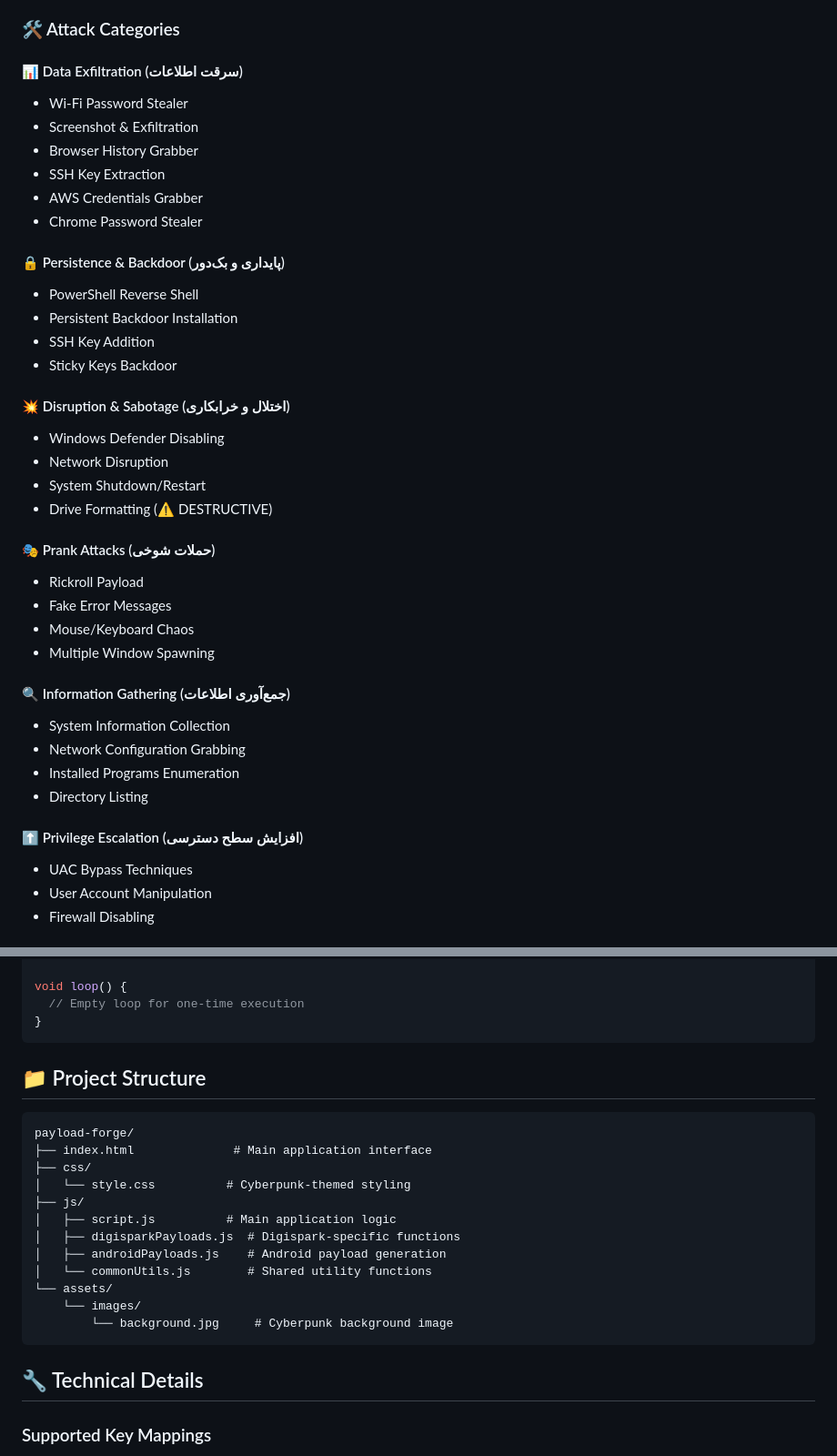
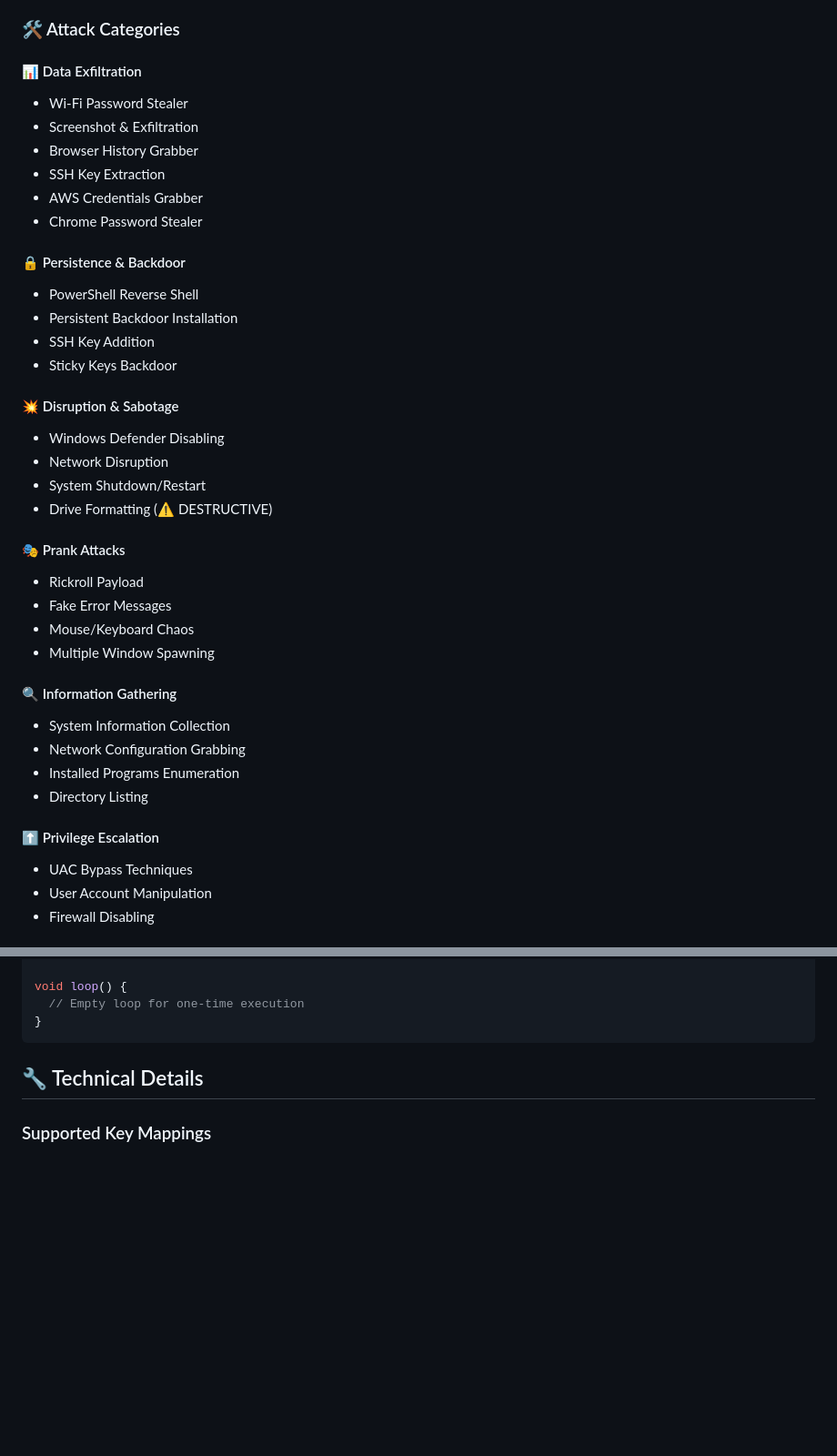
Before and after one commit to nullshams/Payload, a Markdown page: README.md, 2 parts joined by grey strips. Shown: that part at 91% size. GitHub-like rendering; blank space fills up the shorter version.

````diff
--- a/README.md
+++ b/README.md
@@ -21,7 +21,7 @@
 
 ### 🛠️ Attack Categories
 
-#### 📊 Data Exfiltration (سرقت اطلاعات)
+#### 📊 Data Exfiltration
 - Wi-Fi Password Stealer
 - Screenshot & Exfiltration
 - Browser History Grabber
@@ -29,31 +29,31 @@
 - AWS Credentials Grabber
 - Chrome Password Stealer
 
-#### 🔒 Persistence & Backdoor (پایداری و بک‌دور)
+#### 🔒 Persistence & Backdoor
 - PowerShell Reverse Shell
 - Persistent Backdoor Installation
 - SSH Key Addition
 - Sticky Keys Backdoor
 
-#### 💥 Disruption & Sabotage (اختلال و خرابکاری)
+#### 💥 Disruption & Sabotage
 - Windows Defender Disabling
 - Network Disruption
 - System Shutdown/Restart
 - Drive Formatting (⚠️ DESTRUCTIVE)
 
-#### 🎭 Prank Attacks (حملات شوخی)
+#### 🎭 Prank Attacks
 - Rickroll Payload
 - Fake Error Messages
 - Mouse/Keyboard Chaos
 - Multiple Window Spawning
 
-#### 🔍 Information Gathering (جمع‌آوری اطلاعات)
+#### 🔍 Information Gathering
 - System Information Collection
 - Network Configuration Grabbing
 - Installed Programs Enumeration
 - Directory Listing
 
-#### ⬆️ Privilege Escalation (افزایش سطح دسترسی)
+#### ⬆️ Privilege Escalation
 - UAC Bypass Techniques
 - User Account Manipulation
 - Firewall Disabling
@@ -120,22 +120,6 @@ void loop() {
 }
 ```
 
-## 📁 Project Structure
-
-```
-payload-forge/
-├── index.html              # Main application interface
-├── css/
-│   └── style.css          # Cyberpunk-themed styling
-├── js/
-│   ├── script.js          # Main application logic
-│   ├── digisparkPayloads.js  # Digispark-specific functions
-│   ├── androidPayloads.js    # Android payload generation
-│   └── commonUtils.js        # Shared utility functions
-└── assets/
-    └── images/
-        └── background.jpg     # Cyberpunk background image
-```
 
 ## 🔧 Technical Details
 
````
